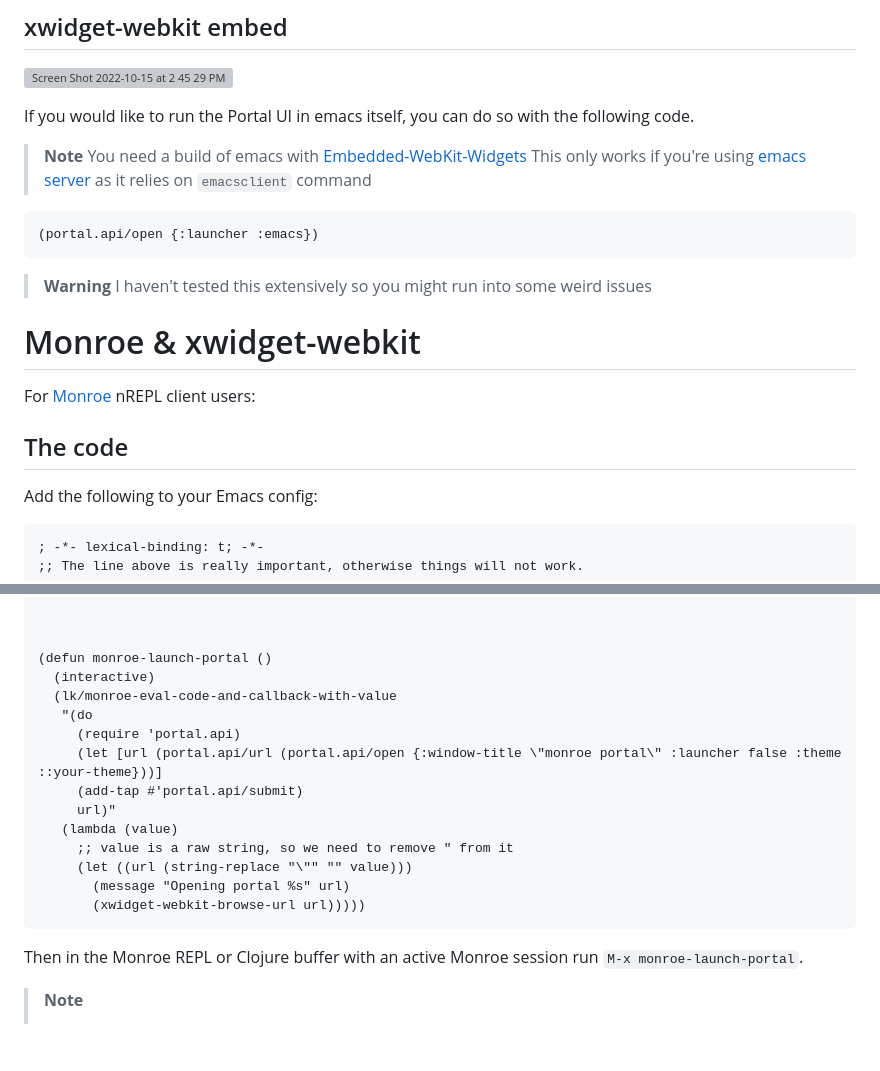
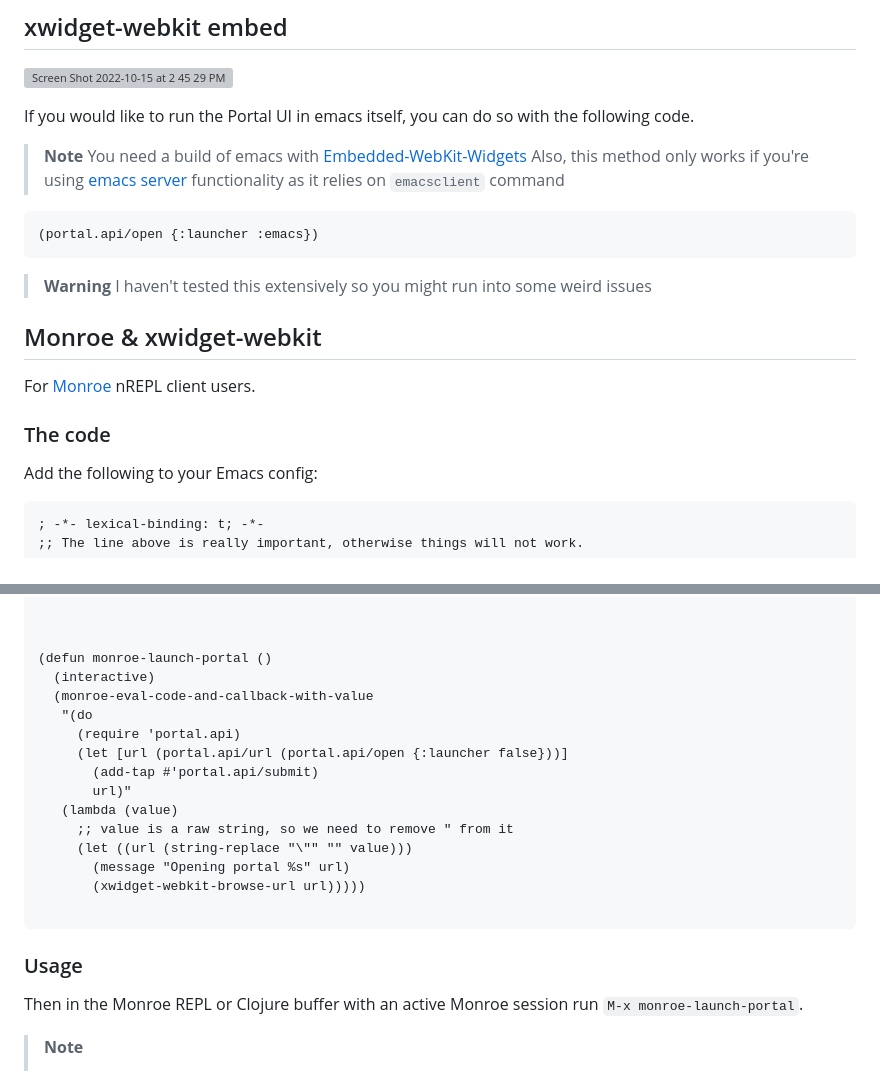
Before and after one commit to djblue/portal, a Markdown page: doc/editors/emacs.md, 2 parts joined by grey strips. Drawn GitHub-style; blank space fills up the shorter version; grey boxes are pictures that could not be loaded.

Commit message:
Fix formatting and the code

````diff
--- a/doc/editors/emacs.md
+++ b/doc/editors/emacs.md
@@ -44,7 +44,7 @@ following code.
 
 > **Note**
 > You need a build of emacs with [Embedded-WebKit-Widgets][1]
-> This only works if you're using [emacs server](https://www.gnu.org/software/emacs/manual/html_node/emacs/Emacs-Server.html) as it relies on `emacsclient` command
+> Also, this method only works if you're using [emacs server](https://www.gnu.org/software/emacs/manual/html_node/emacs/Emacs-Server.html) functionality as it relies on `emacsclient` command
 
 ```clojure
 (portal.api/open {:launcher :emacs})
@@ -56,11 +56,11 @@ following code.
 
 [1]: https://www.gnu.org/software/emacs/manual/html_node/emacs/Embedded-WebKit-Widgets.html
 
-# Monroe & xwidget-webkit
+## Monroe & xwidget-webkit
 
-For [Monroe](https://github.com/sanel/monroe) nREPL client users:
+For [Monroe](https://github.com/sanel/monroe) nREPL client users.
 
-## The code
+### The code
 
 Add the following to your Emacs config:
 
@@ -85,18 +85,21 @@ Add the following to your Emacs config:
 
 (defun monroe-launch-portal ()
   (interactive)
-  (lk/monroe-eval-code-and-callback-with-value
+  (monroe-eval-code-and-callback-with-value
    "(do
      (require 'portal.api)
-     (let [url (portal.api/url (portal.api/open {:window-title \"monroe portal\" :launcher false :theme ::your-theme}))]
-     (add-tap #'portal.api/submit)
-     url)"
+     (let [url (portal.api/url (portal.api/open {:launcher false}))]
+       (add-tap #'portal.api/submit)
+       url)"
    (lambda (value)
      ;; value is a raw string, so we need to remove " from it
      (let ((url (string-replace "\"" "" value)))
        (message "Opening portal %s" url)
        (xwidget-webkit-browse-url url)))))
+
 ```
+
+### Usage
 
 Then in the Monroe REPL or Clojure buffer with an active Monroe session run `M-x monroe-launch-portal`.
 
````
